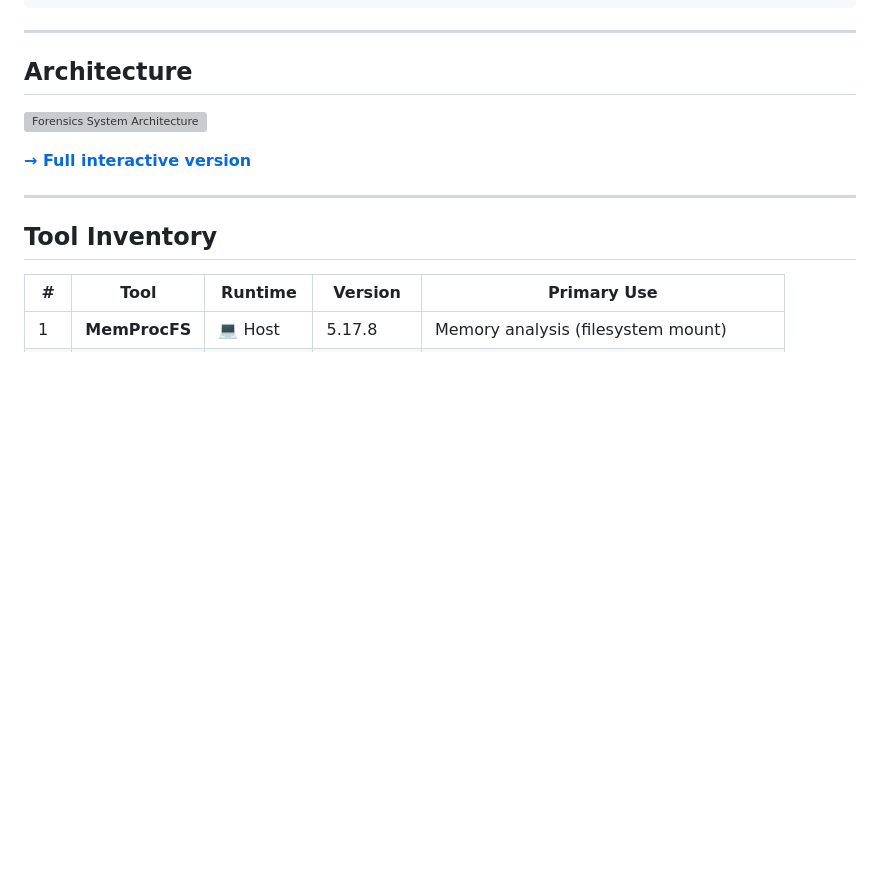
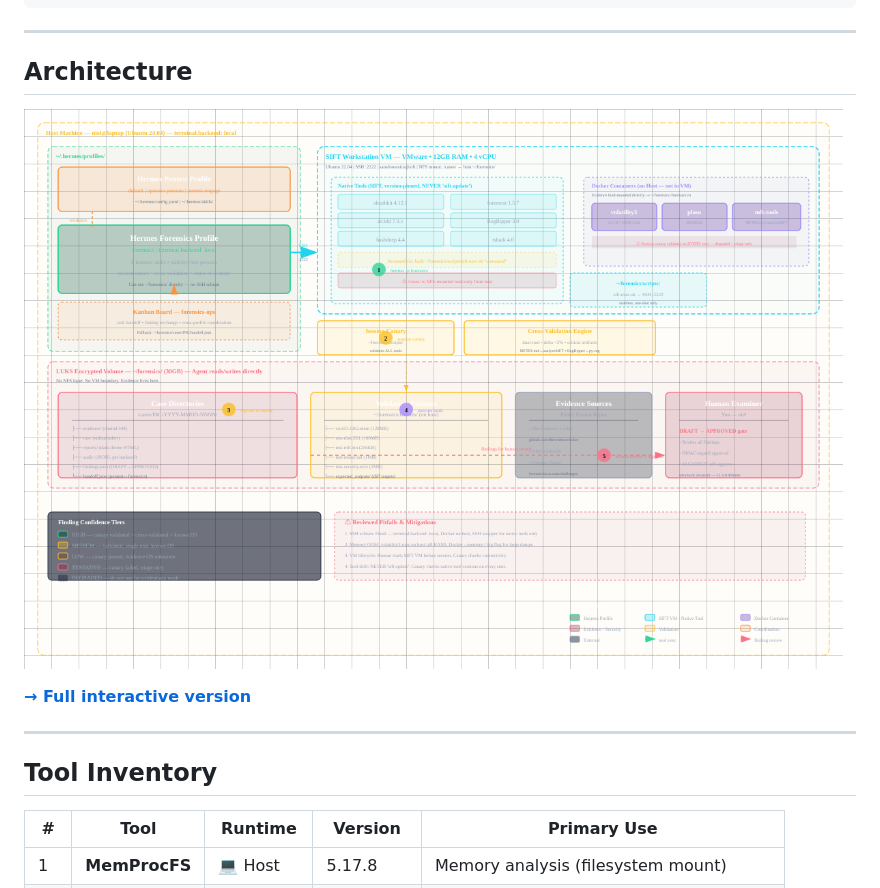
Before and after one commit to jayelbotvibe-web/hermes-forensics-lab, a Markdown page: README.md, the part around the change. GitHub-like rendering; pictures changed too: architecture.png (added); blank space fills up the shorter version; grey boxes are pictures that could not be loaded.

Commit message:
fix: use PNG for architecture diagram (GitHub compat)

```diff
--- a/README.md
+++ b/README.md
@@ -72,7 +72,7 @@ hermes -p forensics
 
 ## Architecture
 
-![Forensics System Architecture](architecture.svg)
+![Forensics System Architecture](architecture.png)
 
 **[→ Full interactive version](index.html)**
 
```
Also changed, not shown: 1 other file.
